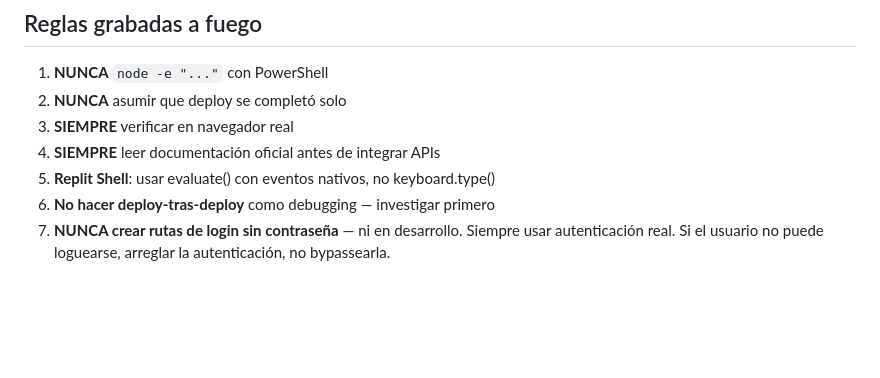
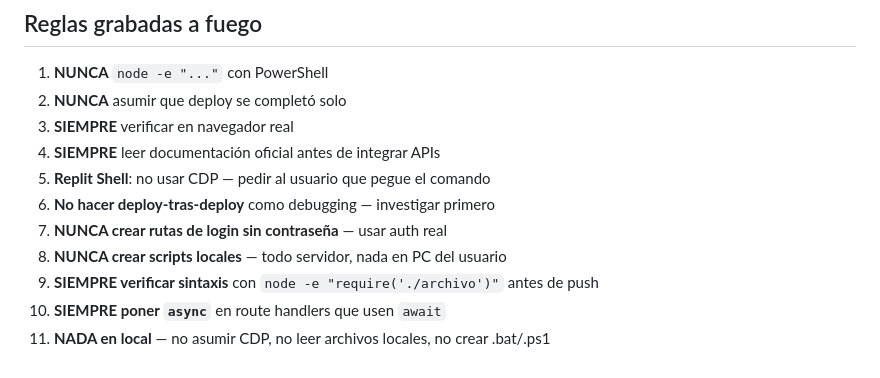
Before and after one commit to infomovilbro/movilbro-crm-deploy, a Markdown page: MEMORIA_ERRORES.md, the part around the change. Drawn GitHub-style; blank space fills up the shorter version.

Commit message:
docs: lecciones aprendidas sesion 20-06

```diff
--- a/MEMORIA_ERRORES.md
+++ b/MEMORIA_ERRORES.md
@@ -98,6 +98,10 @@ git fetch --all && git reset --hard origin/main && pkill -9 -f node; sleep 2; no
 2. **NUNCA** asumir que deploy se completó solo
 3. **SIEMPRE** verificar en navegador real
 4. **SIEMPRE** leer documentación oficial antes de integrar APIs
-5. **Replit Shell**: usar evaluate() con eventos nativos, no keyboard.type()
+5. **Replit Shell**: no usar CDP — pedir al usuario que pegue el comando
 6. **No hacer deploy-tras-deploy** como debugging — investigar primero
-7. **NUNCA crear rutas de login sin contraseña** — ni en desarrollo. Siempre usar autenticación real. Si el usuario no puede loguearse, arreglar la autenticación, no bypassearla.
+7. **NUNCA crear rutas de login sin contraseña** — usar auth real
+8. **NUNCA crear scripts locales** — todo servidor, nada en PC del usuario
+9. **SIEMPRE verificar sintaxis** con `node -e "require('./archivo')"` antes de push
+10. **SIEMPRE poner `async`** en route handlers que usen `await`
+11. **NADA en local** — no asumir CDP, no leer archivos locales, no crear .bat/.ps1
```
